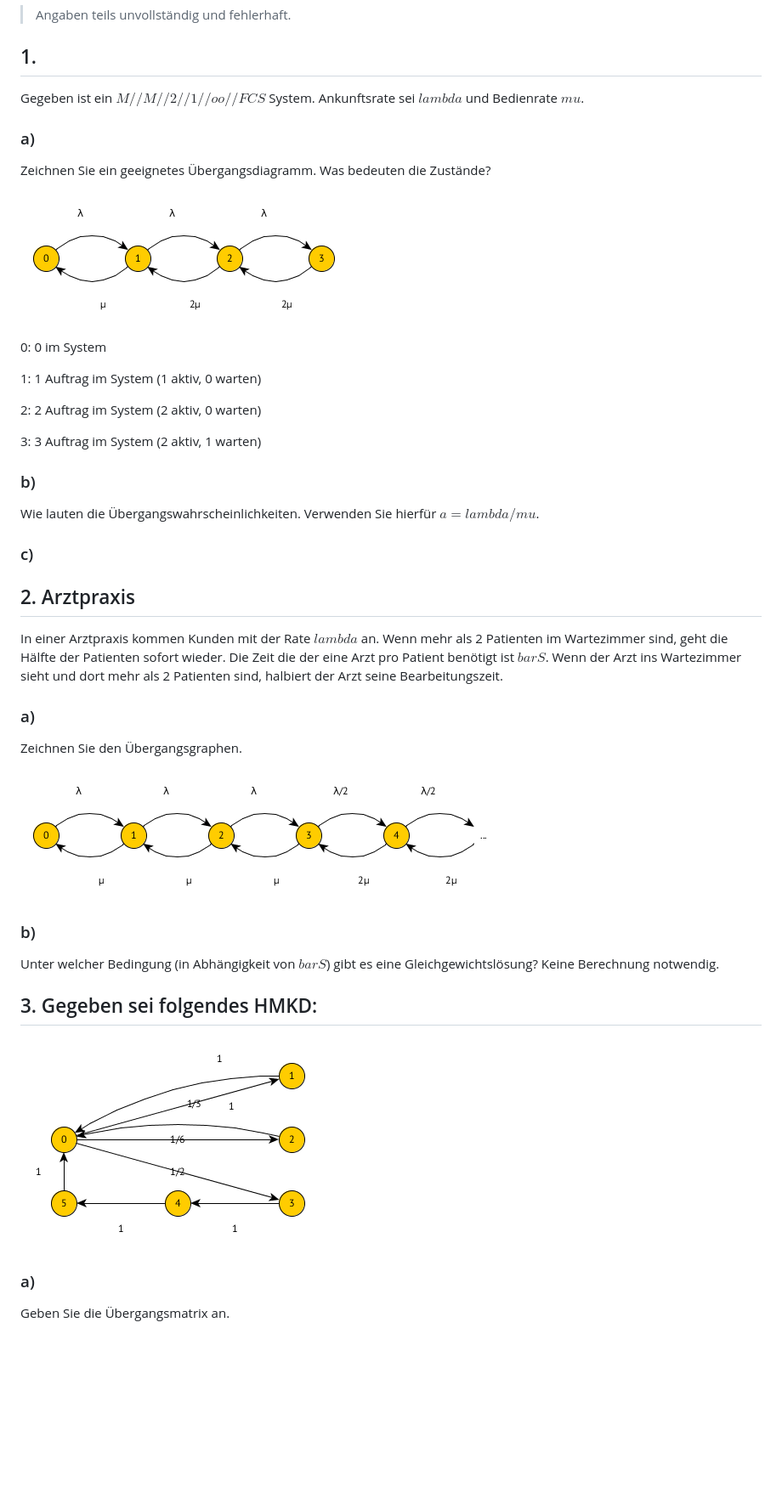
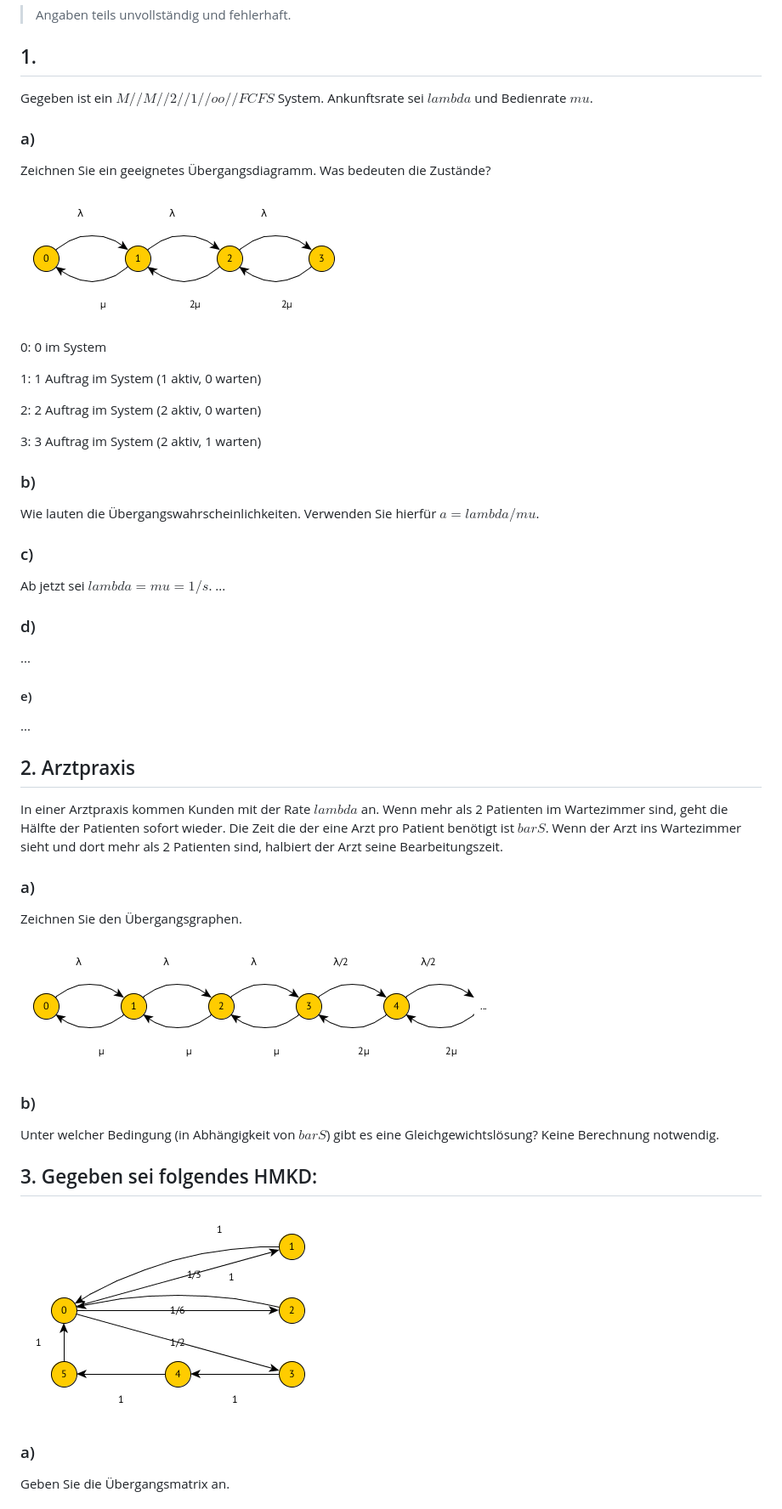
Before and after one commit to mihaeu/mvi-ro, a Markdown page: doc/pruefung-ss-16.md, the part around one of its changes. Shown at 85% size. Drawn GitHub-style; blank space fills up the shorter version.

```diff
--- a/doc/pruefung-ss-16.md
+++ b/doc/pruefung-ss-16.md
@@ -4,13 +4,13 @@
 
 ## 1.
 
-Gegeben ist ein $M//M//2//1//oo//FCS$ System. Ankunftsrate sei $lambda$ und Bedienrate $mu$.
+Gegeben ist ein $M//M//2//1//oo//FCFS$ System. Ankunftsrate sei $lambda$ und Bedienrate $mu$.
 
 ### a)
 
 Zeichnen Sie ein geeignetes Übergangsdiagramm. Was bedeuten die Zustände?
 
-![](pruefung-1.png)
+![](pruefung-ss-16-1.png)
 
 0: 0 im System
 
@@ -26,6 +26,16 @@ Wie lauten die Übergangswahrscheinlichkeiten. Verwenden Sie hierfür $a = lambd
 
 ### c)
 
+Ab jetzt sei $lambda = mu = 1/s$. ...
+
+### d)
+
+...
+
+#### e)
+
+...
+
 ## 2. Arztpraxis
 
 In einer Arztpraxis kommen Kunden mit der Rate $lambda$ an. Wenn mehr als 2 Patienten im Wartezimmer sind, geht die Hälfte der Patienten sofort wieder. Die Zeit die der eine Arzt pro Patient benötigt ist $bar S$. Wenn der Arzt ins Wartezimmer sieht und dort mehr als 2 Patienten sind, halbiert der Arzt seine Bearbeitungszeit.
@@ -34,7 +44,7 @@ In einer Arztpraxis kommen Kunden mit der Rate $lambda$ an. Wenn mehr als 2 Pati
 
 Zeichnen Sie den Übergangsgraphen.
 
-![](pruefung-2.png)
+![](pruefung-ss-16-2.png)
 
 ### b)
 
@@ -42,7 +52,7 @@ Unter welcher Bedingung (in Abhängigkeit von $bar S$) gibt es eine Gleichgewich
 
 ## 3. Gegeben sei folgendes HMKD:
 
-![](pruefung-3.png)
+![](pruefung-ss-16-3.png)
 
 ### a)
 
```
Also changed, not shown: other parts of doc/pruefung-ss-16.md (+26 -2 lines), doc/pruefung-ss-16-1.png (renamed from doc/pruefung-1.png), doc/pruefung-ss-16-2.png (renamed from doc/pruefung-2.png), doc/pruefung-ss-16-3.png (renamed from doc/pruefung-3.png), doc/pruefung-ss-16-4.png (renamed from doc/pruefung-4.png), doc/pruefung-ss-16-5.png (added), 12 other files.
